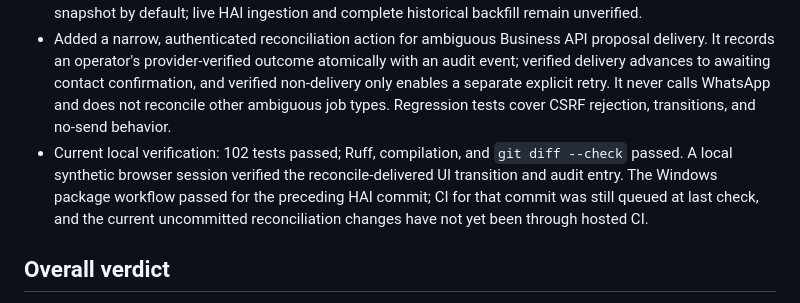
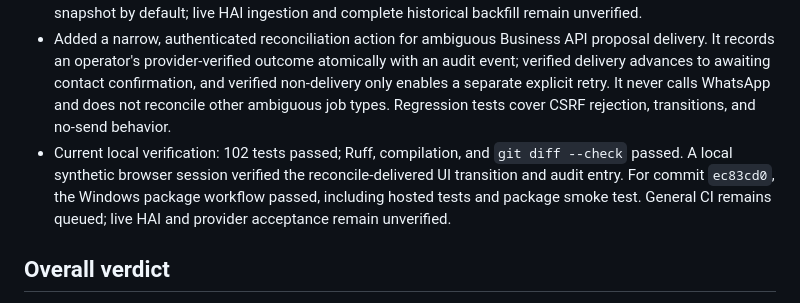
Before and after one commit to Robert-Velhorst/012-Whatsapp-Google-Agenda-Appointment-setting, a Markdown page: docs/GOAL_COMPLETION_MATRIX.md, the part around the change. Drawn GitHub-style.

Commit message:
Refresh hosted verification evidence

```diff
--- a/docs/GOAL_COMPLETION_MATRIX.md
+++ b/docs/GOAL_COMPLETION_MATRIX.md
@@ -136,7 +136,7 @@ The operator can paste a relevant message into the authenticated **Personal What
 - No ngrok tunnel or live provider action was run. Live exposure, Google consent, Meta callback, and the end-to-end provider acceptance matrix remain external gates.
 - The HAI feed was checked against the current `018-HAI` generic-feed parser. It now uses the supported `message` item type and `generic_json_feed` provider, a JSON object for metadata, and the `cursor` envelope field. HAI's HTTP reader is a plain GET today, so the feed supplies a bounded latest-updated snapshot by default; live HAI ingestion and complete historical backfill remain unverified.
 - Added a narrow, authenticated reconciliation action for ambiguous Business API proposal delivery. It records an operator's provider-verified outcome atomically with an audit event; verified delivery advances to awaiting contact confirmation, and verified non-delivery only enables a separate explicit retry. It never calls WhatsApp and does not reconcile other ambiguous job types. Regression tests cover CSRF rejection, transitions, and no-send behavior.
-- Current local verification: 102 tests passed; Ruff, compilation, and `git diff --check` passed. A local synthetic browser session verified the reconcile-delivered UI transition and audit entry. The Windows package workflow passed for the preceding HAI commit; CI for that commit was still queued at last check, and the current uncommitted reconciliation changes have not yet been through hosted CI.
+- Current local verification: 102 tests passed; Ruff, compilation, and `git diff --check` passed. A local synthetic browser session verified the reconcile-delivered UI transition and audit entry. For commit `ec83cd0`, the Windows package workflow passed, including hosted tests and package smoke test. General CI remains queued; live HAI and provider acceptance remain unverified.
 
 ## Overall verdict
 
```
